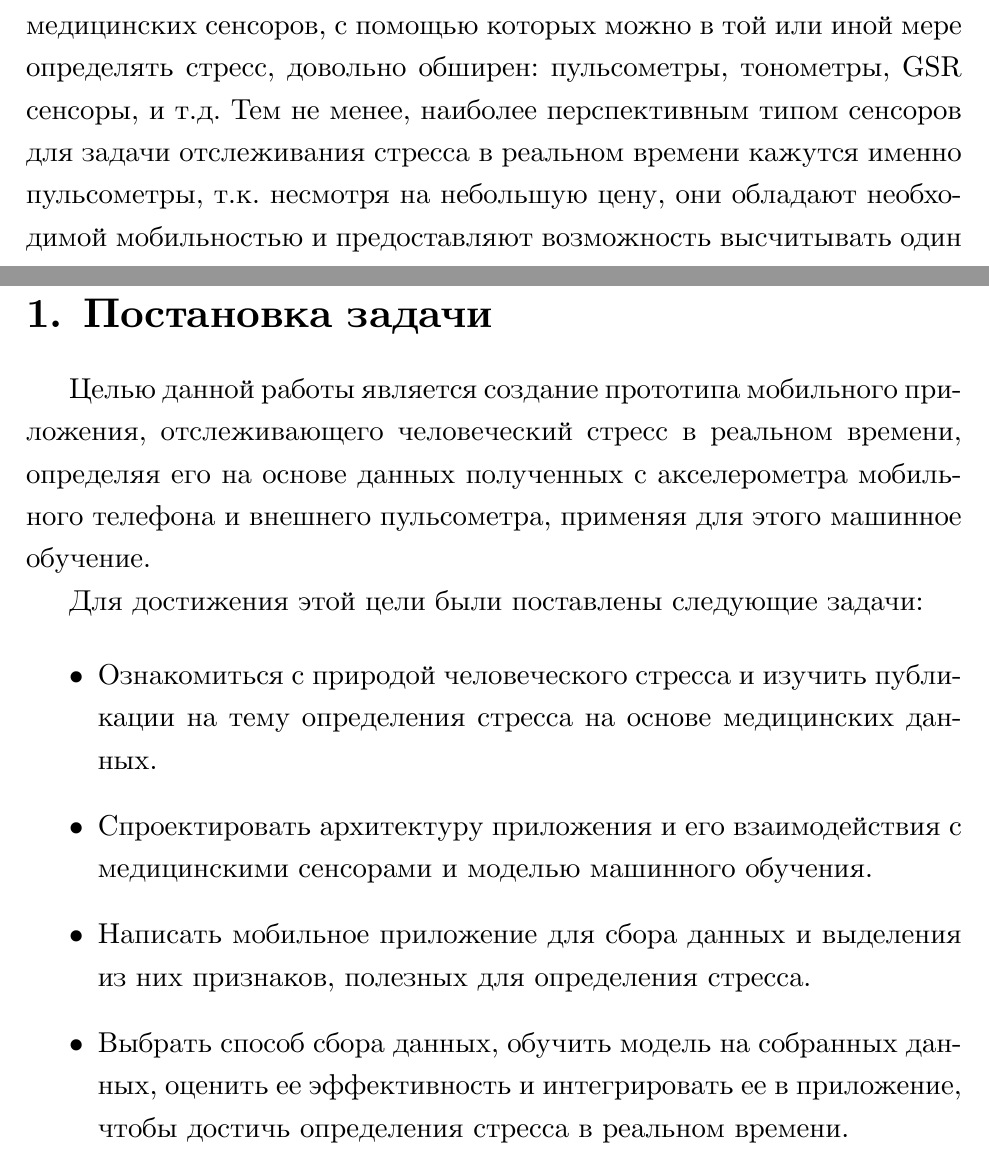
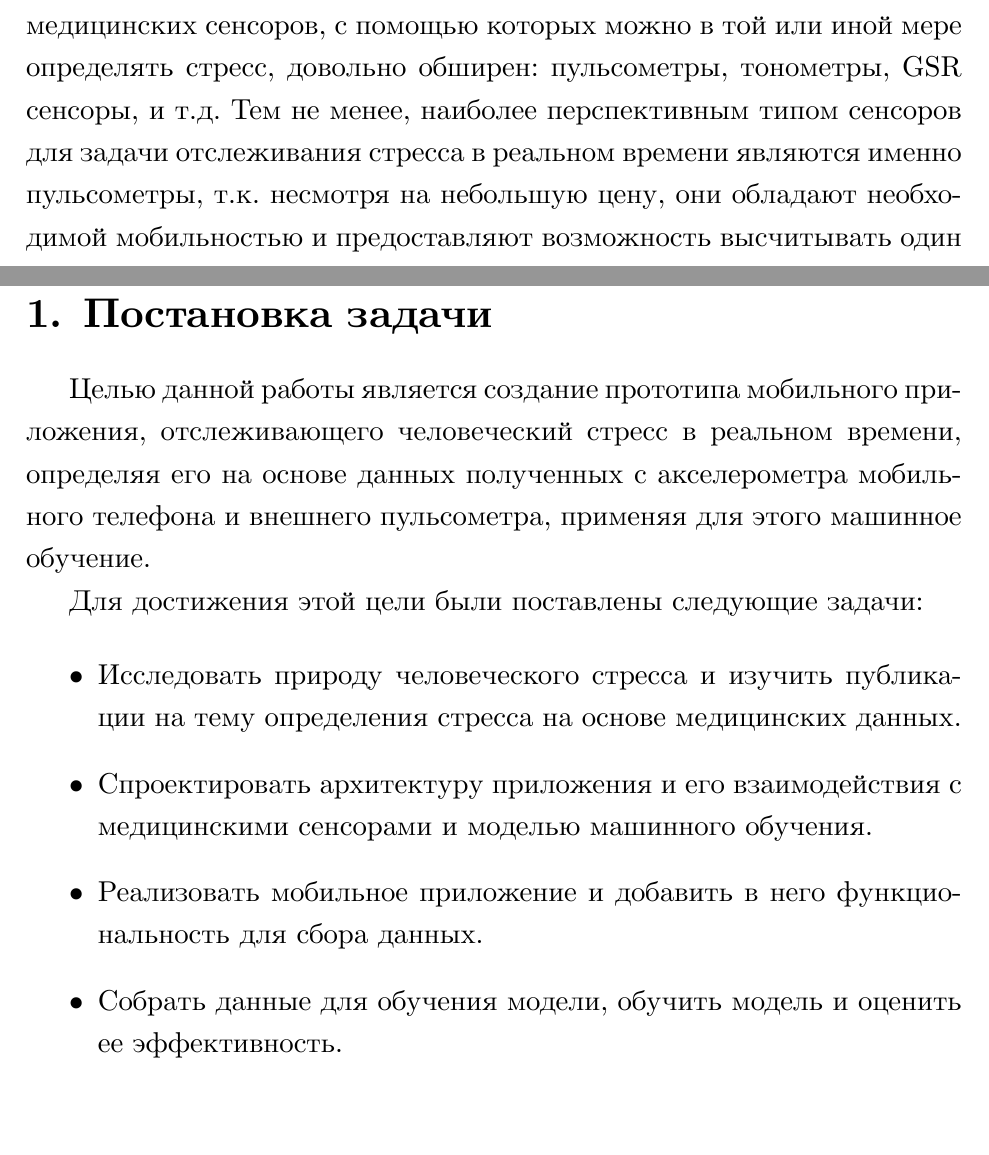
Before and after one commit to baygeldin/thesis-text, a LaTeX thesis (diploma.tex): two parts of pages 5 and 6 of 20, joined at a grey line, cut so that both start at the same text, the shorter picture padded with empty space. Compiled offline with XeLaTeX.

Commit message:
Polish introduction and goals

```diff
--- a/diploma.tex
+++ b/diploma.tex
@@ -63,7 +63,7 @@
 Поэтому диапазон медицинских сенсоров, с помощью которых можно в той или иной
 мере определять стресс, довольно обширен: пульсометры, тонометры, GSR сенсоры, и
 т.д. Тем не менее, наиболее перспективным типом сенсоров для задачи отслеживания
-стресса в реальном времени кажутся именно пульсометры, т.к. несмотря на
+стресса в реальном времени являются именно пульсометры, т.к. несмотря на
 небольшую цену, они обладают необходимой мобильностью и предоставляют
 возможность высчитывать один из самых важных показателей активности
 симпатической нервной системы --- вариабельность сердечного ритма
@@ -95,15 +95,14 @@
 Для достижения этой цели были поставлены следующие задачи:
 
 \begin{itemize}
-\item Ознакомиться с природой человеческого стресса и изучить публикации на тему
+\item Исследовать природу человеческого стресса и изучить публикации на тему
   определения стресса на основе медицинских данных.
 \item Спроектировать архитектуру приложения и его взаимодействия с медицинскими
   сенсорами и моделью машинного обучения.
-\item Написать мобильное приложение для сбора данных и выделения из них
-  признаков, полезных для определения стресса.
-\item Выбрать способ сбора данных, обучить модель на собранных данных,
-  оценить ее эффективность и интегрировать ее в приложение, чтобы достичь
-  определения стресса в реальном времени.
+\item Реализовать мобильное приложение и добавить в него функциональность для
+  сбора данных.
+\item Собрать данные для обучения модели, обучить модель и оценить ее
+  эффективность.
 \end{itemize}
 
 \section{Обзор}
```
Also changed, not shown: diploma.tex (2 more changed lines).
